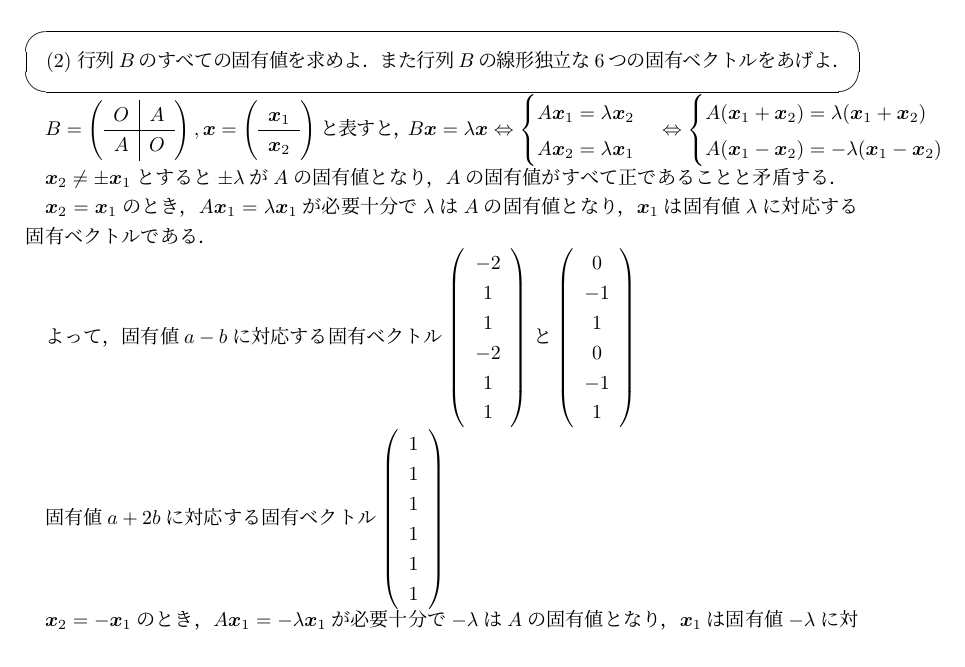
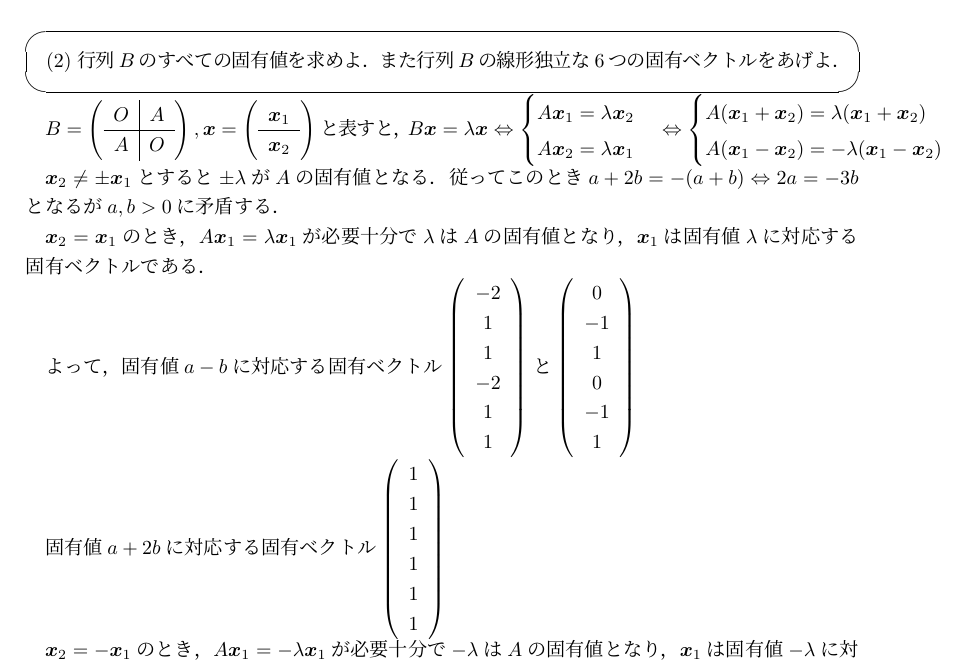
Before and after one commit to buko106/itcExam, a LaTeX document (math/2011.tex): part of page 3 of 5, cut so that both start at the same text. Compiled offline with pLaTeX and dvipdfmx.

Commit message:
fix 2011 math 1(2)

```diff
--- a/math/2011.tex
+++ b/math/2011.tex
@@ -157,7 +157,7 @@ $\ds B =
 \end{cases}
 $
 
-$\bm{x}_2 \neq \pm \bm{x}_1 $とすると$\pm \lambda$が$A$の固有値となり，$A$の固有値がすべて正であることと矛盾する．
+$\bm{x}_2 \neq \pm \bm{x}_1 $とすると$\pm \lambda$が$A$の固有値となる．従ってこのとき$a+2b=-(a+b) \Leftrightarrow 2a=-3b$となるが$a,b>0$に矛盾する．
 
 $\bm{x}_2 = \bm{x}_1$のとき，$A \bm{x}_1 = \lambda \bm{x}_1$が必要十分で$\lambda$は$A$の固有値となり，$\bm{x}_1$は固有値$\lambda$に対応する固有ベクトルである．
 
```
